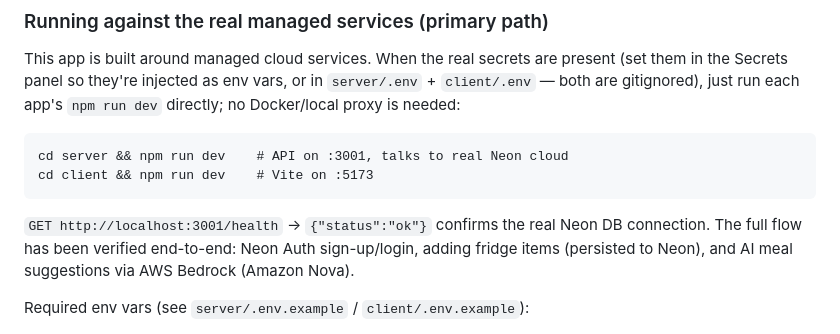
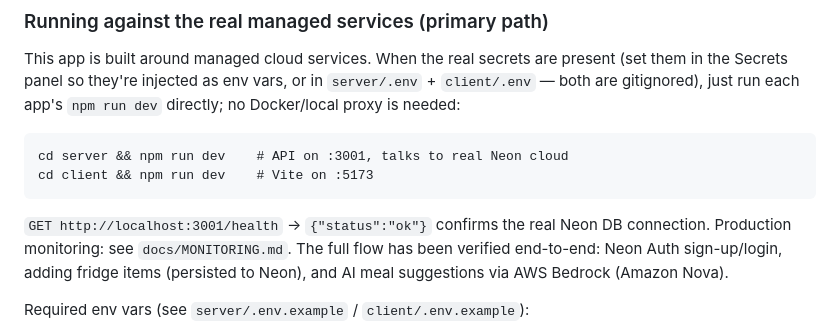
Before and after one commit to JacobBaqleh1/Kitchen-list, a Markdown page: AGENTS.md, the part around the change. GitHub-like rendering.

Commit message:
Link AGENTS.md to production monitoring guide
Co-authored-by: Jacob Baqleh <JacobBaqleh1@users.noreply.github.com>

````diff
--- a/AGENTS.md
+++ b/AGENTS.md
@@ -27,7 +27,7 @@ cd client && npm run dev    # Vite on :5173
 ```
 
 `GET http://localhost:3001/health` → `{"status":"ok"}` confirms the real Neon DB
-connection. The full flow has been verified end-to-end: Neon Auth sign-up/login,
+connection. Production monitoring: see `docs/MONITORING.md`. The full flow has been verified end-to-end: Neon Auth sign-up/login,
 adding fridge items (persisted to Neon), and AI meal suggestions via AWS Bedrock
 (Amazon Nova).
 
````
